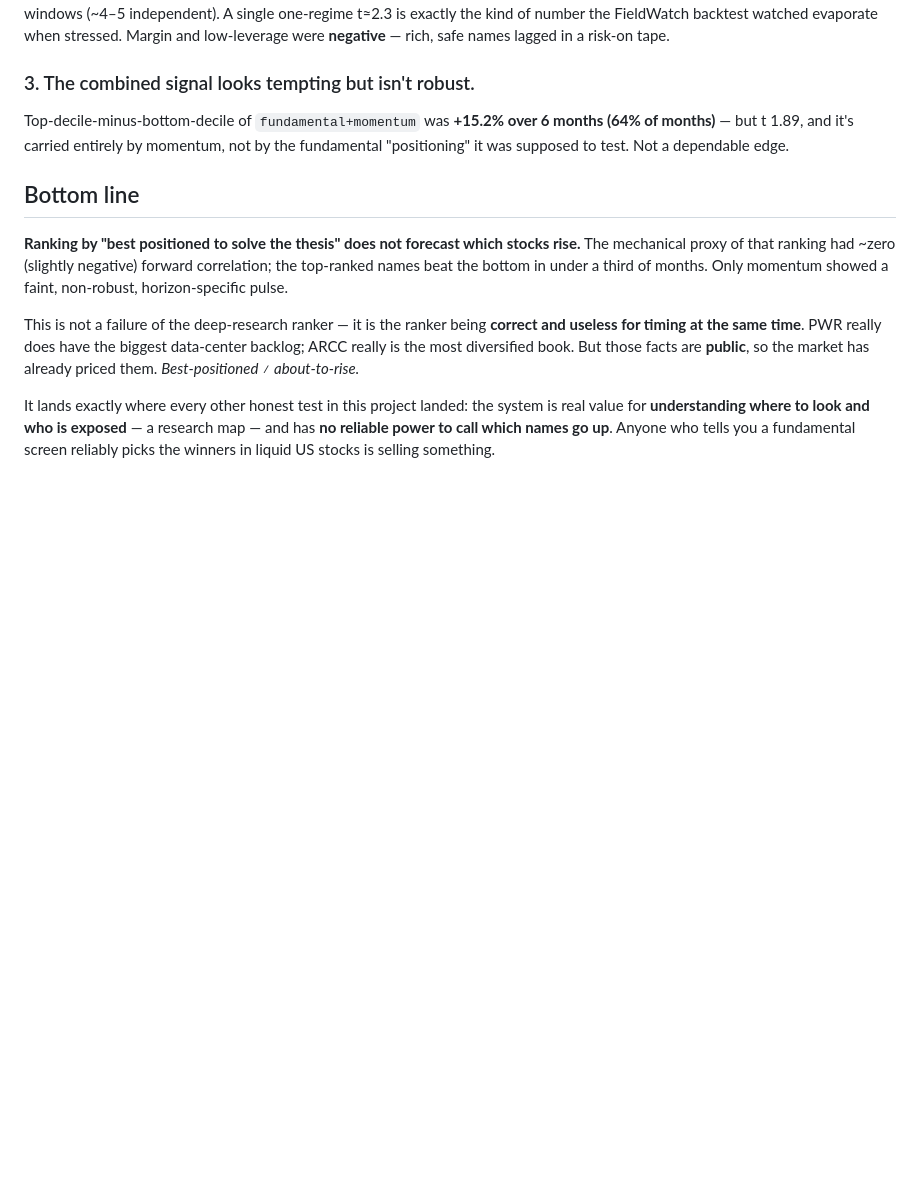
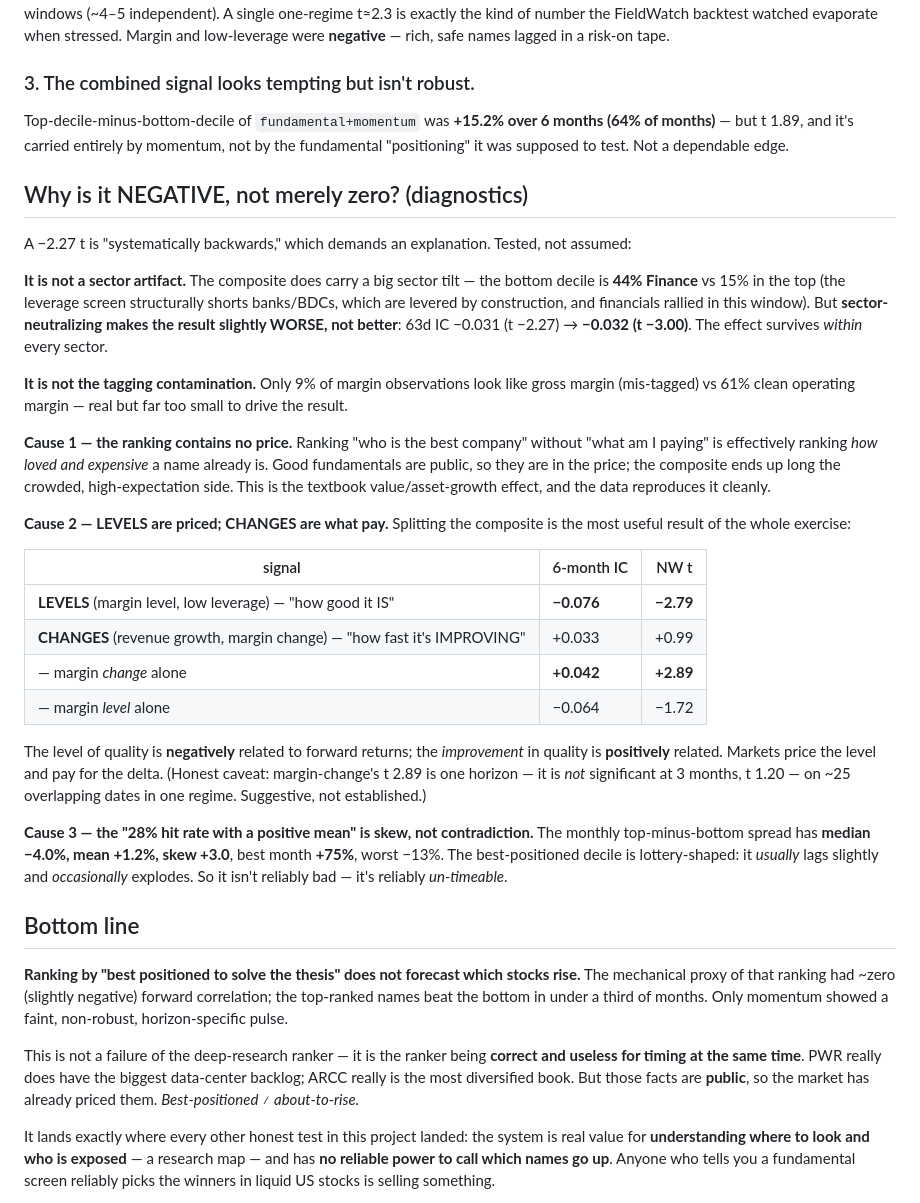
Before and after one commit to omerccohen/traction, a Markdown page: stocklab/docs/BACKTEST_POSITIONING.md, the part around the change. Drawn GitHub-style; blank space fills up the shorter version.

Commit message:
Diagnose the negative positioning IC: levels are priced, changes are what pay
The -2.27 t demanded an explanation; tested rather than assumed:
- NOT a sector artifact: bottom decile is 44% Finance (leverage screen shorts
  levered banks/BDCs) but sector-neutralizing makes it WORSE, -0.031 (t -2.27)
  -> -0.032 (t -3.00). Effect survives within sectors.
- NOT tagging contamination: only 9% of margins look gross-tagged.
- Cause 1: the composite has no price term, so ranking "best company" is
  effectively ranking "most loved/expensive" — the value/asset-growth effect.
- Cause 2 (key): LEVELS vs CHANGES splits cleanly. Levels (margin, low leverage)
  6m IC -0.076 (t -2.79); changes (rev growth, margin change) +0.033, with
  margin-change alone +0.042 (t 2.89). Markets price the level, pay for the
  delta. Caveated: not significant at 3m, one regime, overlapping windows.
- Cause 3: the 28% hit rate with a positive mean is SKEW (median -4.0%, mean
  +1.2%, skew +3.0, best month +75%) — the top decile is lottery-shaped.

Co-Authored-By: Claude Opus 5 <noreply@anthropic.com>
Claude-Session: https://claude.ai/code/session_01Sacqgt47SZ5WhRPq1zw8yc

```diff
--- a/stocklab/docs/BACKTEST_POSITIONING.md
+++ b/stocklab/docs/BACKTEST_POSITIONING.md
@@ -64,6 +64,50 @@ Top-decile-minus-bottom-decile of `fundamental+momentum` was **+15.2% over 6
 months (64% of months)** — but t 1.89, and it's carried entirely by momentum, not
 by the fundamental "positioning" it was supposed to test. Not a dependable edge.
 
+## Why is it NEGATIVE, not merely zero? (diagnostics)
+
+A −2.27 t is "systematically backwards," which demands an explanation. Tested,
+not assumed:
+
+**It is not a sector artifact.** The composite does carry a big sector tilt —
+the bottom decile is **44% Finance** vs 15% in the top (the leverage screen
+structurally shorts banks/BDCs, which are levered by construction, and
+financials rallied in this window). But **sector-neutralizing makes the result
+slightly WORSE, not better**: 63d IC −0.031 (t −2.27) → **−0.032 (t −3.00)**.
+The effect survives *within* every sector.
+
+**It is not the tagging contamination.** Only 9% of margin observations look
+like gross margin (mis-tagged) vs 61% clean operating margin — real but far too
+small to drive the result.
+
+**Cause 1 — the ranking contains no price.** Ranking "who is the best company"
+without "what am I paying" is effectively ranking *how loved and expensive* a
+name already is. Good fundamentals are public, so they are in the price; the
+composite ends up long the crowded, high-expectation side. This is the textbook
+value/asset-growth effect, and the data reproduces it cleanly.
+
+**Cause 2 — LEVELS are priced; CHANGES are what pay.** Splitting the composite
+is the most useful result of the whole exercise:
+
+| signal | 6-month IC | NW t |
+|---|---|---|
+| **LEVELS** (margin level, low leverage) — "how good it IS" | **−0.076** | **−2.79** |
+| **CHANGES** (revenue growth, margin change) — "how fast it's IMPROVING" | +0.033 | +0.99 |
+| — margin *change* alone | **+0.042** | **+2.89** |
+| — margin *level* alone | −0.064 | −1.72 |
+
+The level of quality is **negatively** related to forward returns; the
+*improvement* in quality is **positively** related. Markets price the level and
+pay for the delta. (Honest caveat: margin-change's t 2.89 is one horizon — it is
+*not* significant at 3 months, t 1.20 — on ~25 overlapping dates in one regime.
+Suggestive, not established.)
+
+**Cause 3 — the "28% hit rate with a positive mean" is skew, not contradiction.**
+The monthly top-minus-bottom spread has **median −4.0%, mean +1.2%, skew +3.0**,
+best month **+75%**, worst −13%. The best-positioned decile is lottery-shaped:
+it *usually* lags slightly and *occasionally* explodes. So it isn't reliably
+bad — it's reliably *un-timeable*.
+
 ## Bottom line
 
 **Ranking by "best positioned to solve the thesis" does not forecast which
```
